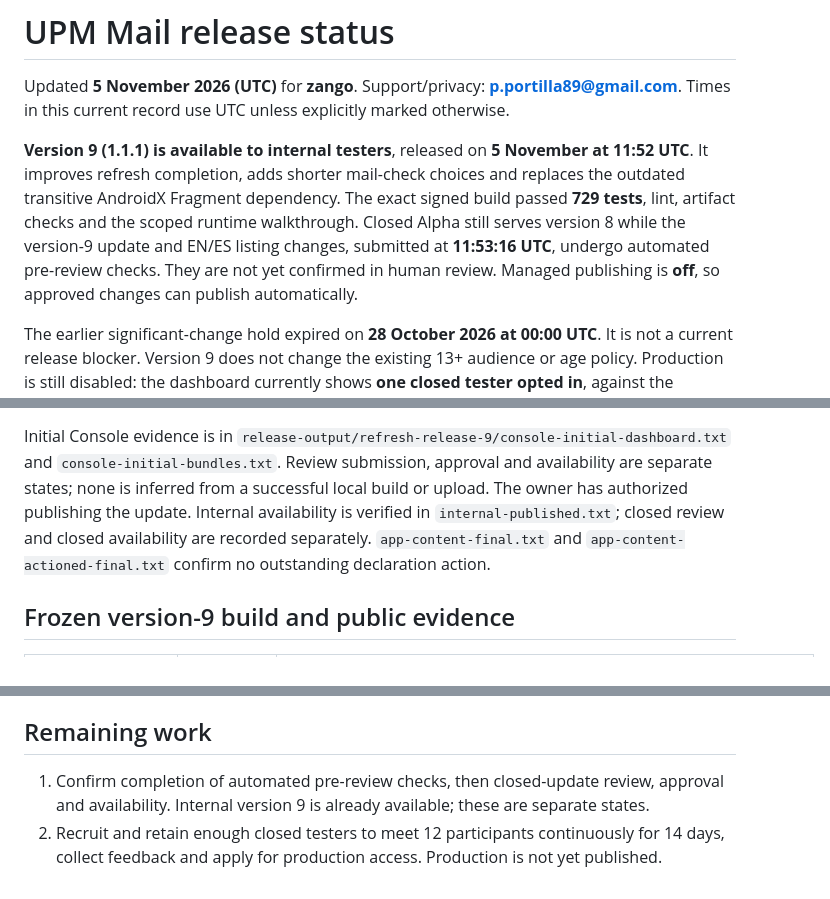
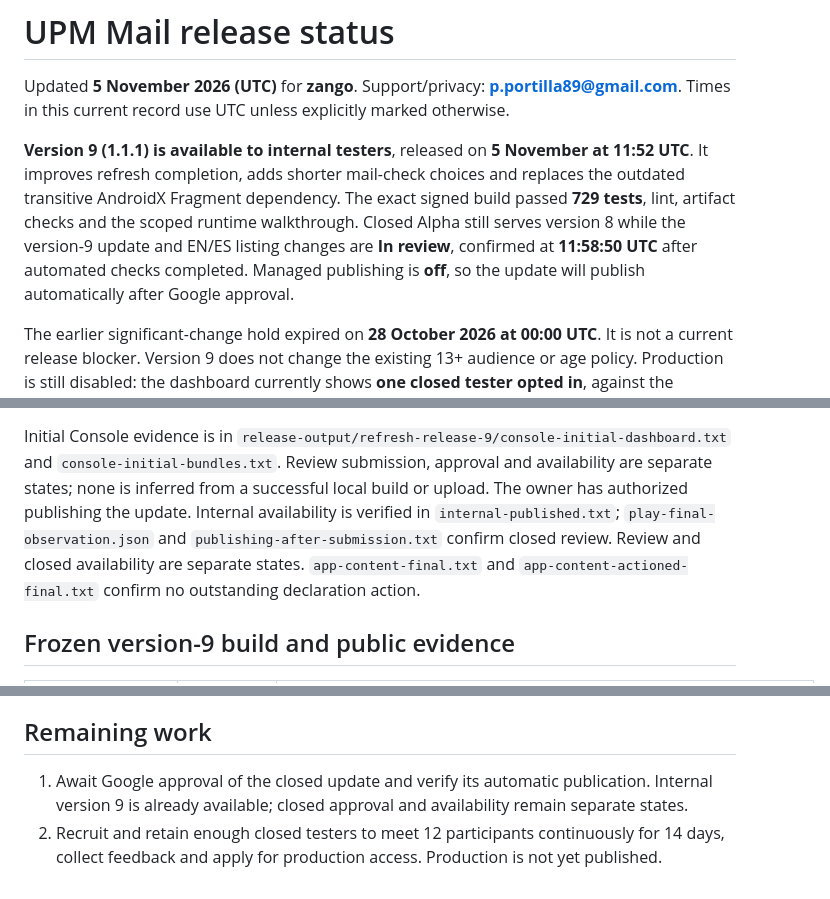
Before and after one commit to pportilla/simple_webmail_upm, a Markdown page: docs/RELEASE_STATUS.md, 3 parts joined by grey strips. Rendered like a GitHub page.

Commit message:
Record completed Play checks and version 9 review state

```diff
--- a/docs/RELEASE_STATUS.md
+++ b/docs/RELEASE_STATUS.md
@@ -8,9 +8,9 @@ explicitly marked otherwise.
 It improves refresh completion, adds shorter mail-check choices and replaces the outdated
 transitive AndroidX Fragment dependency. The exact signed build passed **729 tests**, lint,
 artifact checks and the scoped runtime walkthrough. Closed Alpha still serves version 8 while
-the version-9 update and EN/ES listing changes, submitted at **11:53:16 UTC**, undergo automated
-pre-review checks. They are not yet confirmed in human review. Managed publishing is **off**,
-so approved changes can publish automatically.
+the version-9 update and EN/ES listing changes are **In review**, confirmed at **11:58:50 UTC**
+after automated checks completed. Managed publishing is **off**, so the update will publish
+automatically after Google approval.
 
 The earlier significant-change hold expired on **28 October 2026 at 00:00 UTC**.
 It is not a current release blocker. Version 9 does not change the existing 13+ audience or age
@@ -76,8 +76,9 @@ Its single advisory concerns missing symbols for a prebuilt native library.
 Initial Console evidence is in `release-output/refresh-release-9/console-initial-dashboard.txt`
 and `console-initial-bundles.txt`. Review submission, approval and availability are separate
 states; none is inferred from a successful local build or upload. The owner has authorized
-publishing the update. Internal availability is verified in `internal-published.txt`; closed review
-and closed availability are recorded separately. `app-content-final.txt` and
+publishing the update. Internal availability is verified in `internal-published.txt`;
+`play-final-observation.json` and `publishing-after-submission.txt` confirm closed review.
+Review and closed availability are separate states. `app-content-final.txt` and
 `app-content-actioned-final.txt` confirm no outstanding declaration action.
 
 ## Frozen version-9 build and public evidence
@@ -173,7 +174,7 @@ Exclude passwords, browser sessions, test keys/CA material and raw fixture stagi
 
 ## Remaining work
 
-1. Confirm completion of automated pre-review checks, then closed-update review, approval and
-   availability. Internal version 9 is already available; these are separate states.
+1. Await Google approval of the closed update and verify its automatic publication. Internal
+   version 9 is already available; closed approval and availability remain separate states.
 2. Recruit and retain enough closed testers to meet 12 participants continuously for 14 days,
    collect feedback and apply for production access. Production is not yet published.
```
Also changed, not shown: other parts of docs/RELEASE_STATUS.md (+1 -1 lines), docs/PLAY_STORE_RELEASE.md (+11 -10 lines).
